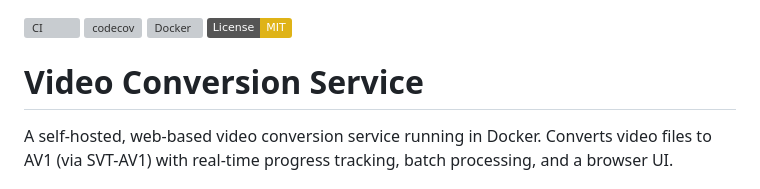
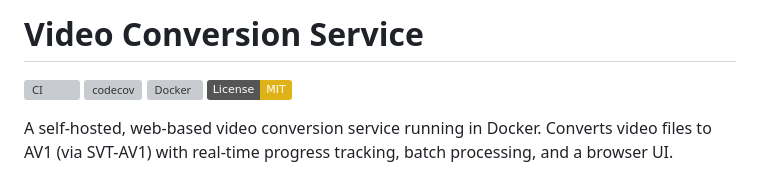
Before and after one commit to fabianwimberger/archive-video-av1, a Markdown page: README.md, the part around the change. Drawn GitHub-style; badges without logos; grey boxes are pictures that could not be loaded.

Commit message:
docs: move badges below the title (#149)

```diff
--- a/README.md
+++ b/README.md
@@ -1,9 +1,9 @@
+# Video Conversion Service
+
 [![CI](https://github.com/fabianwimberger/archive-video-av1/actions/workflows/ci.yml/badge.svg)](https://github.com/fabianwimberger/archive-video-av1/actions)
 [![codecov](https://codecov.io/gh/fabianwimberger/archive-video-av1/branch/main/graph/badge.svg)](https://codecov.io/gh/fabianwimberger/archive-video-av1)
 [![Docker](https://github.com/fabianwimberger/archive-video-av1/actions/workflows/docker-publish.yml/badge.svg)](https://github.com/fabianwimberger/archive-video-av1/pkgs/container/archive-video-av1)
 [![License: MIT](https://img.shields.io/badge/License-MIT-yellow.svg)](https://opensource.org/licenses/MIT)
-
-# Video Conversion Service
 
 A self-hosted, web-based video conversion service running in Docker. Converts video files to AV1 (via SVT-AV1) with real-time progress tracking, batch processing, and a browser UI.
 
```
